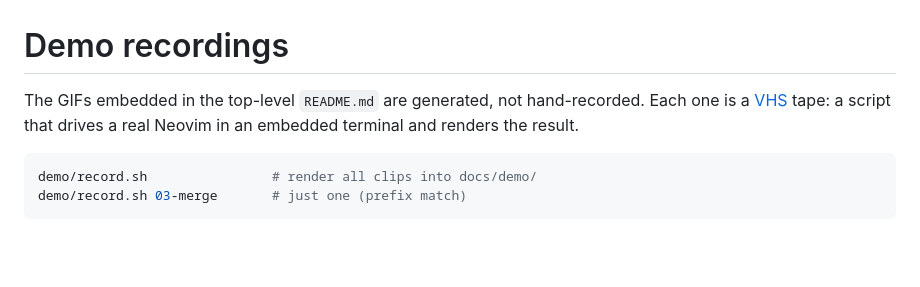
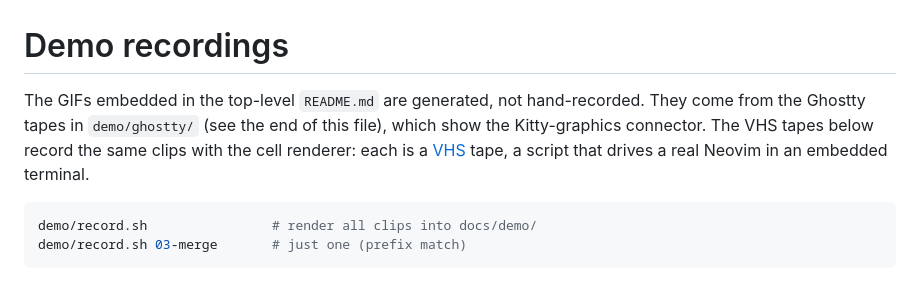
Before and after one commit to CoreyKaylor/diffbandit.nvim, a Markdown page: demo/README.md, the part around the change. GitHub-like rendering; blank space fills up the shorter version.

````diff
--- a/demo/README.md
+++ b/demo/README.md
@@ -1,8 +1,10 @@
 # Demo recordings
 
 The GIFs embedded in the top-level `README.md` are generated, not hand-recorded.
-Each one is a [VHS](https://github.com/charmbracelet/vhs) tape: a script that
-drives a real Neovim in an embedded terminal and renders the result.
+They come from the Ghostty tapes in `demo/ghostty/` (see the end of this file),
+which show the Kitty-graphics connector. The VHS tapes below record the same
+clips with the cell renderer: each is a [VHS](https://github.com/charmbracelet/vhs)
+tape, a script that drives a real Neovim in an embedded terminal.
 
 ```bash
 demo/record.sh                # render all clips into docs/demo/
````
Also changed, not shown: README.md (+24 -6 lines), docs/demo/ghostty/01-diff.keyframe.gif (added), docs/demo/ghostty/02-editable-lsp.keyframe.gif (added), docs/demo/ghostty/03-merge.keyframe.gif (added), docs/demo/ghostty/04-commit-panel.keyframe.gif (added), docs/demo/ghostty/05-folder-diff.keyframe.gif (added).
